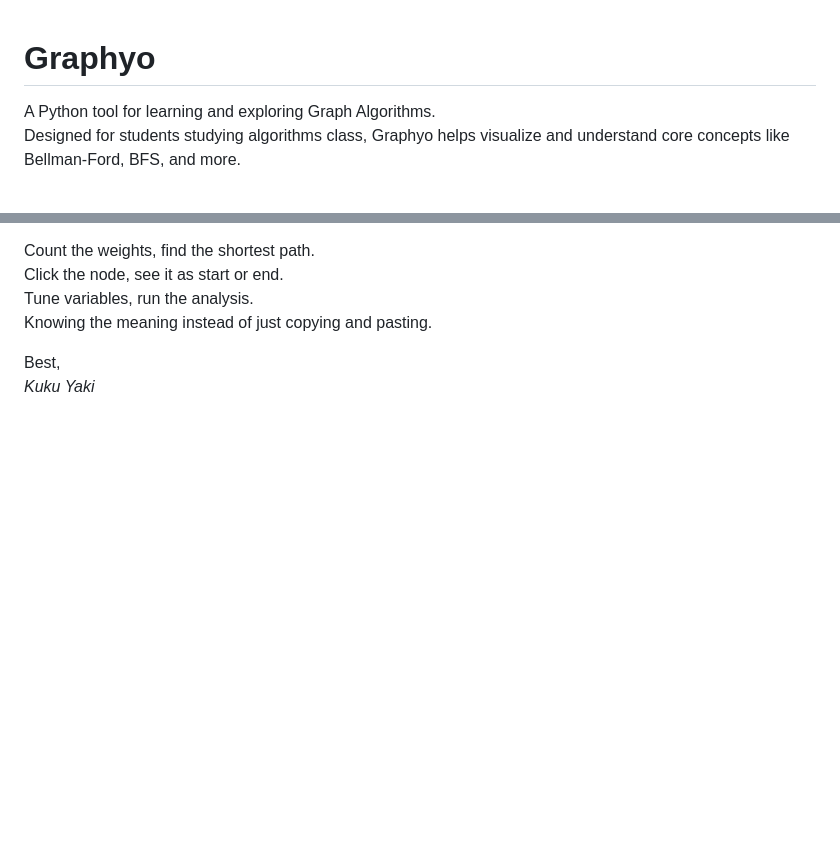
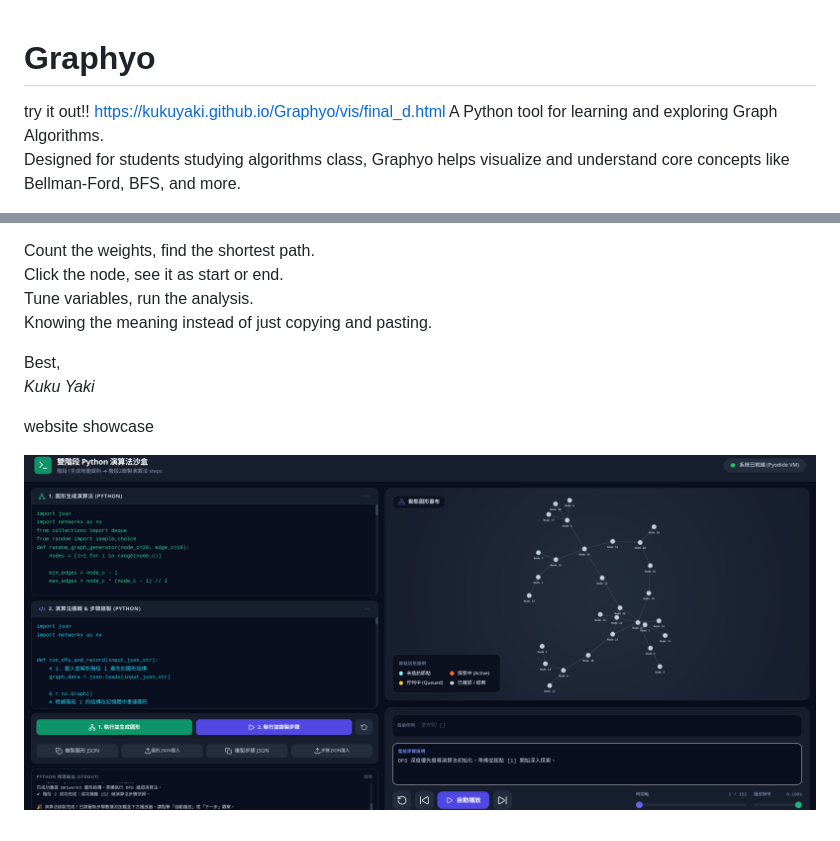
Before and after one commit to kukuyaki/Graphyo, a Markdown page: README.md, 2 parts joined by grey strips. GitHub-like rendering; pictures changed too: image.png (added); blank space fills up the shorter version.

Commit message:
add link and pic to readme

```diff
--- a/README.md
+++ b/README.md
@@ -1,5 +1,5 @@
 # Graphyo
-
+try it out!! https://kukuyaki.github.io/Graphyo/vis/final_d.html
 A Python tool for learning and exploring Graph Algorithms.<br>
 Designed for students studying algorithms class, Graphyo helps visualize and understand core concepts like Bellman-Ford, BFS, and more.<br>
 
@@ -20,3 +20,8 @@ Knowing the meaning instead of just copying and pasting.<br>
 
 Best,<br>
 *Kuku Yaki*<br>
+
+
+website showcase
+
+![alt text](image.png)
```
